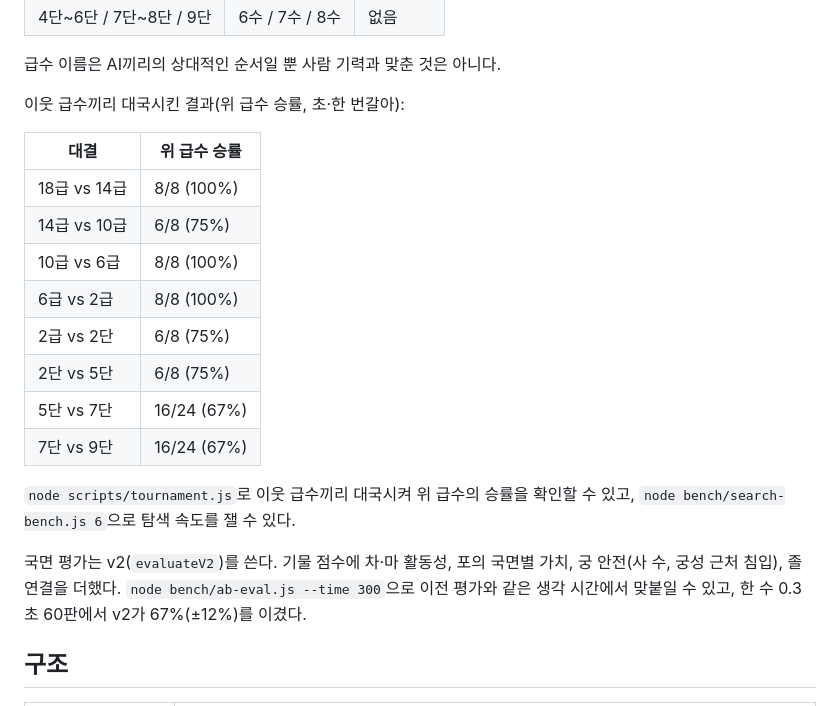
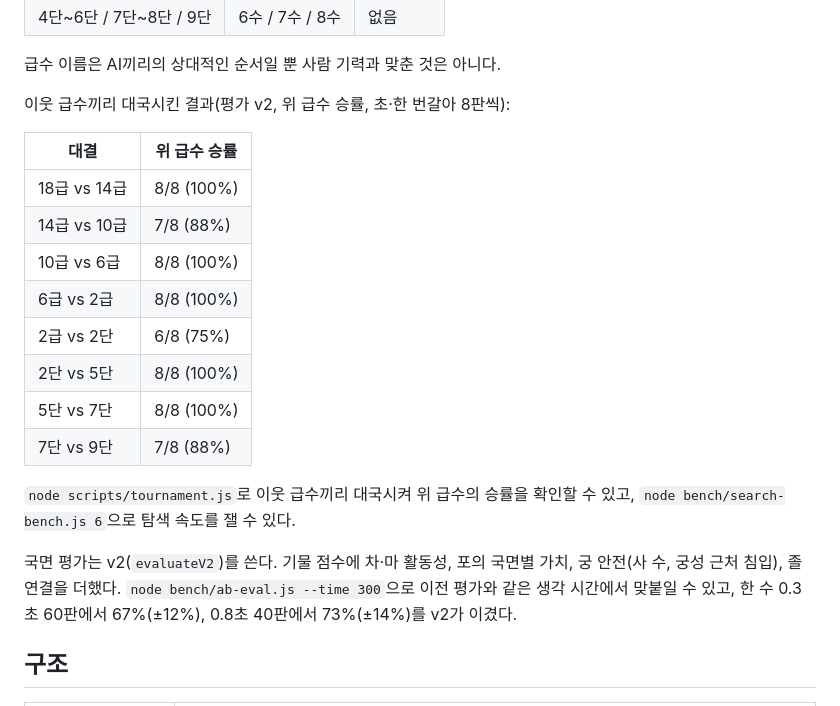
Before and after one commit to kyungsooNa/Janggi, a Markdown page: README.md, the part around the change. Drawn GitHub-style.

Commit message:
Update README with v2 rank ladder and 0.8s A/B results
Co-Authored-By: Claude Opus 5.5 <noreply@anthropic.com>
Claude-Session: https://claude.ai/code/session_01W8uC8BwyaA2SaKYWAKbCTK

```diff
--- a/README.md
+++ b/README.md
@@ -48,24 +48,24 @@ AI는 항상 **내 급수와 같은 실력**으로 둔다. 이기면 승급 점
 
 급수 이름은 AI끼리의 상대적인 순서일 뿐 사람 기력과 맞춘 것은 아니다.
 
-이웃 급수끼리 대국시킨 결과(위 급수 승률, 초·한 번갈아):
+이웃 급수끼리 대국시킨 결과(평가 v2, 위 급수 승률, 초·한 번갈아 8판씩):
 
 | 대결 | 위 급수 승률 |
 |---|---|
 | 18급 vs 14급 | 8/8 (100%) |
-| 14급 vs 10급 | 6/8 (75%) |
+| 14급 vs 10급 | 7/8 (88%) |
 | 10급 vs 6급 | 8/8 (100%) |
 | 6급 vs 2급 | 8/8 (100%) |
 | 2급 vs 2단 | 6/8 (75%) |
-| 2단 vs 5단 | 6/8 (75%) |
-| 5단 vs 7단 | 16/24 (67%) |
-| 7단 vs 9단 | 16/24 (67%) |
+| 2단 vs 5단 | 8/8 (100%) |
+| 5단 vs 7단 | 8/8 (100%) |
+| 7단 vs 9단 | 7/8 (88%) |
 `node scripts/tournament.js`로 이웃 급수끼리 대국시켜 위 급수의 승률을 확인할 수 있고,
 `node bench/search-bench.js 6`으로 탐색 속도를 잴 수 있다.
 
 국면 평가는 v2(`evaluateV2`)를 쓴다. 기물 점수에 차·마 활동성, 포의 국면별 가치, 궁 안전(사 수, 궁성 근처 침입),
 졸 연결을 더했다. `node bench/ab-eval.js --time 300`으로 이전 평가와 같은 생각 시간에서 맞붙일 수 있고,
-한 수 0.3초 60판에서 v2가 67%(±12%)를 이겼다.
+한 수 0.3초 60판에서 67%(±12%), 0.8초 40판에서 73%(±14%)를 v2가 이겼다.
 
 ## 구조
 
```
